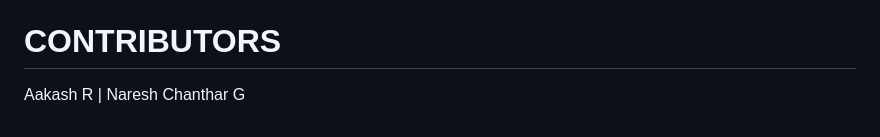
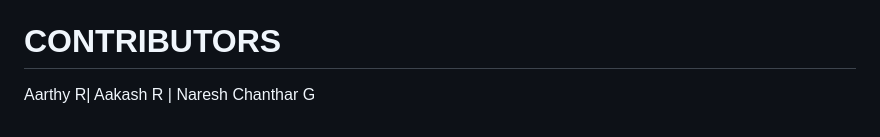
Before and after one commit to Aarthy153/DocNet, a Markdown page: README.md, the part around the change. Rendered like a GitHub page.

```diff
--- a/README.md
+++ b/README.md
@@ -98,4 +98,4 @@ https://www.youtube.com/watch?v=_giJ2eMDV-o
 
 # CONTRIBUTORS
 
-Aakash R | Naresh Chanthar G
+Aarthy R| Aakash R | Naresh Chanthar G
```
